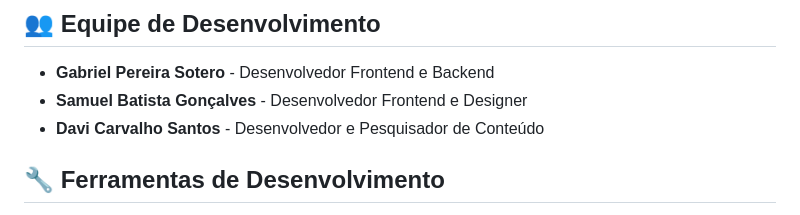
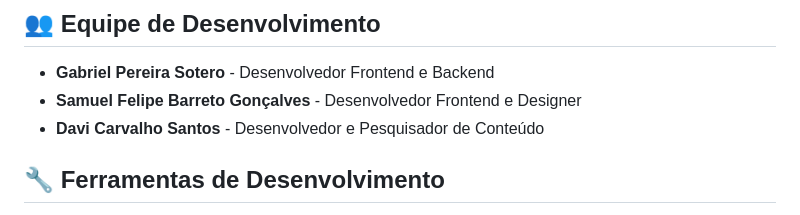
Before and after one commit to GabrielDeveloper05/portal_nordico, a Markdown page: README.md, the part around the change. GitHub-like rendering.

Commit message:
Atualizado o nome do Dev Samuel

```diff
--- a/README.md
+++ b/README.md
@@ -89,7 +89,7 @@ portal_nordico-principal/
 ## 👥 Equipe de Desenvolvimento
 
 - **Gabriel Pereira Sotero** - Desenvolvedor Frontend e Backend
-- **Samuel Batista Gonçalves** - Desenvolvedor Frontend e Designer
+- **Samuel Felipe Barreto Gonçalves** - Desenvolvedor Frontend e Designer
 - **Davi Carvalho Santos** - Desenvolvedor e Pesquisador de Conteúdo
 
 ## 🔧 Ferramentas de Desenvolvimento
```
